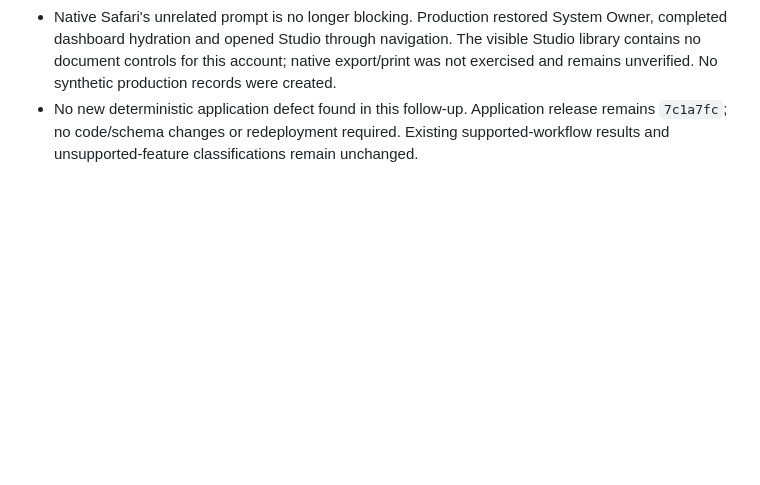
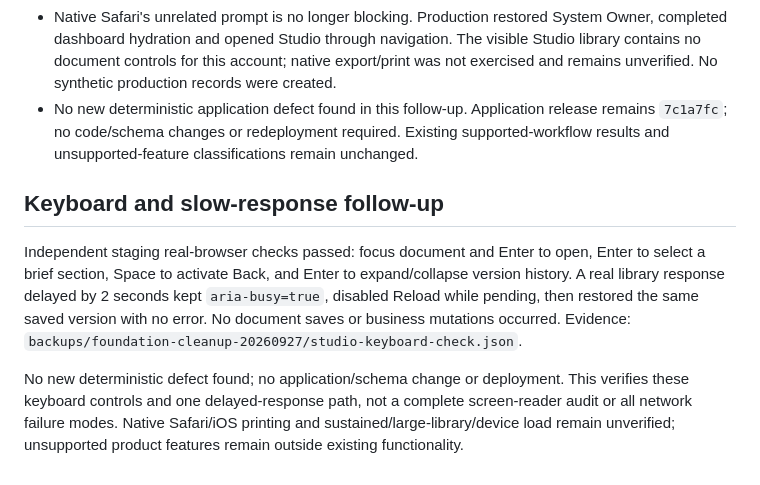
Before and after one commit to magnetaitool-arch/magnet-op, a Markdown page: docs/STUDIO_FUNCTIONAL_MATRIX.md, the part around the change. GitHub-like rendering; blank space fills up the shorter version.

Commit message:
Record Studio keyboard and slow-response checks

```diff
--- a/docs/STUDIO_FUNCTIONAL_MATRIX.md
+++ b/docs/STUDIO_FUNCTIONAL_MATRIX.md
@@ -56,3 +56,9 @@ Latest deployed application: `7c1a7fc`, `dpl_EqYhAckF2MUdfxNQ5mQTSrs8VNpG`, http
 - This is bounded concurrency coverage, not sustained load, large-library or throttled-device certification. Performance remains PARTIAL.
 - Native Safari's unrelated prompt is no longer blocking. Production restored System Owner, completed dashboard hydration and opened Studio through navigation. The visible Studio library contains no document controls for this account; native export/print was not exercised and remains unverified. No synthetic production records were created.
 - No new deterministic application defect found in this follow-up. Application release remains `7c1a7fc`; no code/schema changes or redeployment required. Existing supported-workflow results and unsupported-feature classifications remain unchanged.
+
+## Keyboard and slow-response follow-up
+
+Independent staging real-browser checks passed: focus document and Enter to open, Enter to select a brief section, Space to activate Back, and Enter to expand/collapse version history. A real library response delayed by 2 seconds kept `aria-busy=true`, disabled Reload while pending, then restored the same saved version with no error. No document saves or business mutations occurred. Evidence: `backups/foundation-cleanup-20260927/studio-keyboard-check.json`.
+
+No new deterministic defect found; no application/schema change or deployment. This verifies these keyboard controls and one delayed-response path, not a complete screen-reader audit or all network failure modes. Native Safari/iOS printing and sustained/large-library/device load remain unverified; unsupported product features remain outside existing functionality.
```
